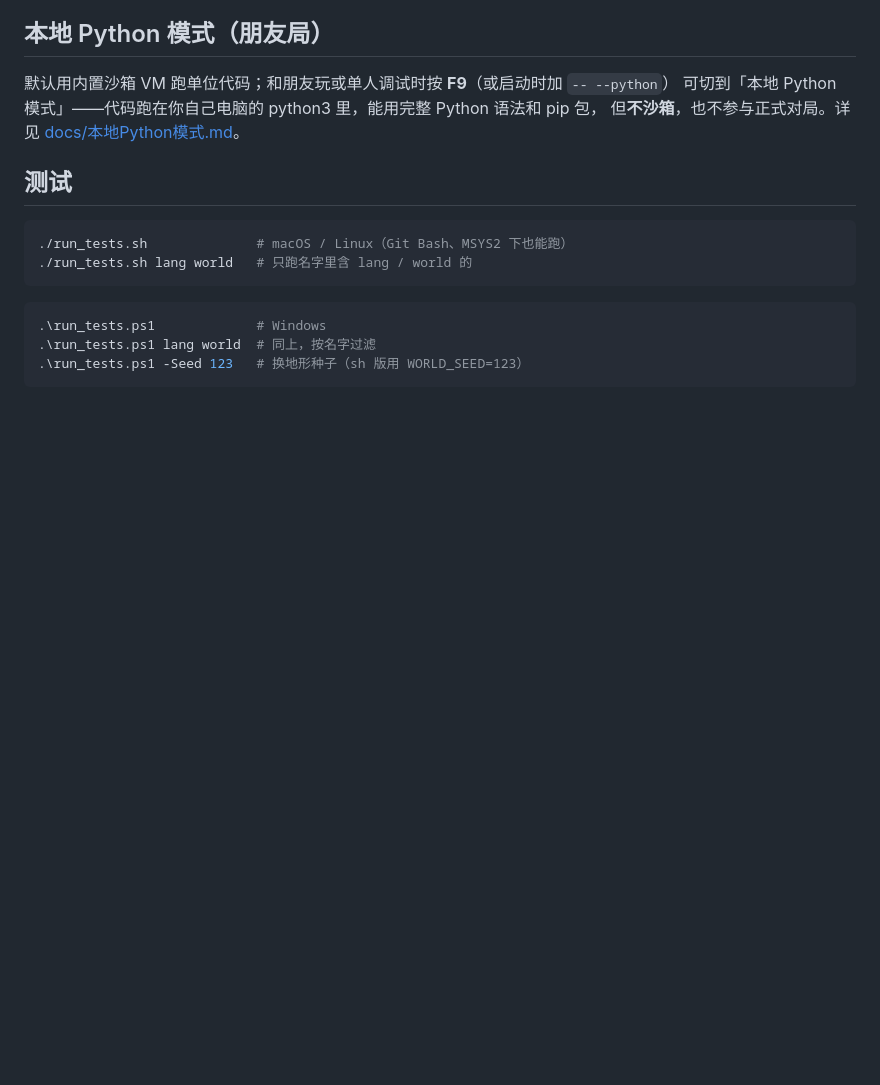
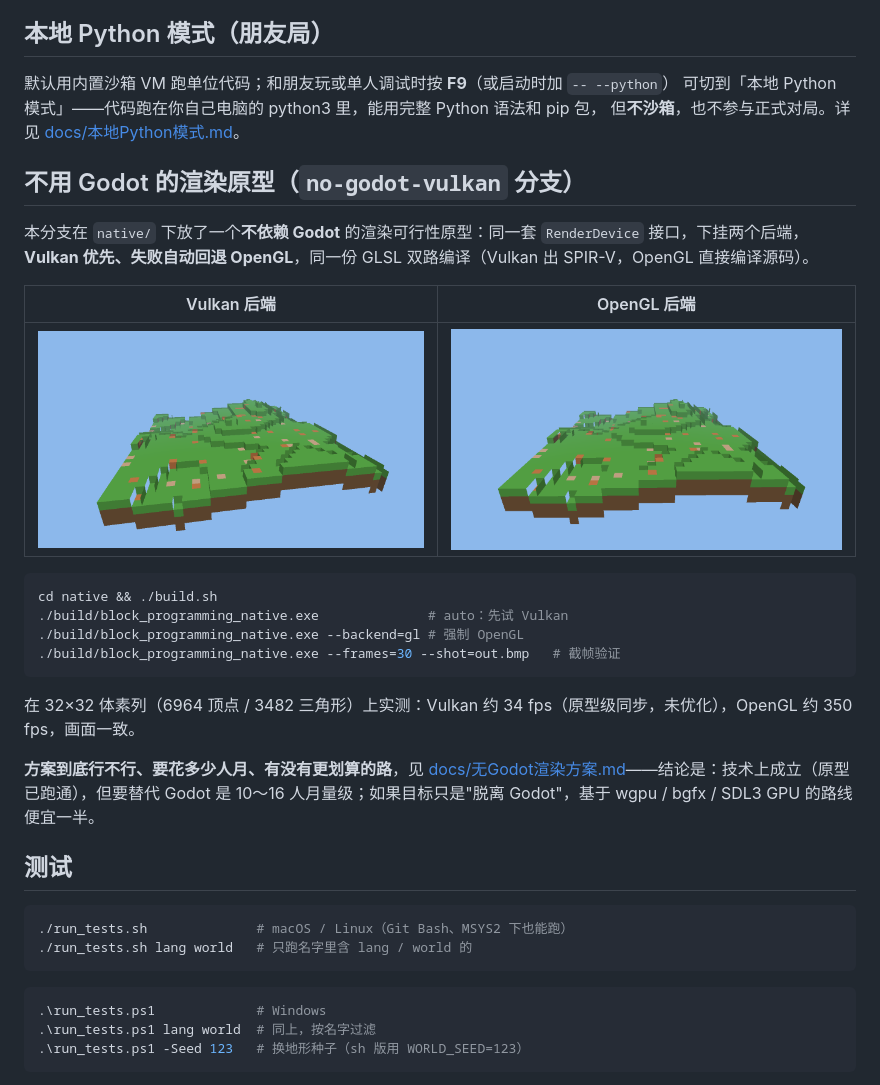
Before and after one commit to fish-YU123/block-programming, a Markdown page: README.md, the part around the change. Drawn GitHub-style; pictures changed too: docs/preview-native-opengl.png (added), docs/preview-native-vulkan.png (added); blank space fills up the shorter version.

````diff
--- a/README.md
+++ b/README.md
@@ -75,6 +75,25 @@ $env:GODOT = 'C:\Godot\Godot.exe'; .\play.bat   # Windows PowerShell
 默认用内置沙箱 VM 跑单位代码；和朋友玩或单人调试时按 **F9**（或启动时加 `-- --python`）
 可切到「本地 Python 模式」——代码跑在你自己电脑的 python3 里，能用完整 Python 语法和 pip 包，
 但**不沙箱**，也不参与正式对局。详见 [docs/本地Python模式.md](docs/本地Python模式.md)。
+
+## 不用 Godot 的渲染原型（`no-godot-vulkan` 分支）
+
+本分支在 `native/` 下放了一个**不依赖 Godot** 的渲染可行性原型：同一套 `RenderDevice` 接口，下挂两个后端，**Vulkan 优先、失败自动回退 OpenGL**，同一份 GLSL 双路编译（Vulkan 出 SPIR-V，OpenGL 直接编译源码）。
+
+| Vulkan 后端 | OpenGL 后端 |
+| --- | --- |
+| ![Vulkan](docs/preview-native-vulkan.png) | ![OpenGL](docs/preview-native-opengl.png) |
+
+```sh
+cd native && ./build.sh
+./build/block_programming_native.exe              # auto：先试 Vulkan
+./build/block_programming_native.exe --backend=gl # 强制 OpenGL
+./build/block_programming_native.exe --frames=30 --shot=out.bmp   # 截帧验证
+```
+
+在 32×32 体素列（6964 顶点 / 3482 三角形）上实测：Vulkan 约 34 fps（原型级同步，未优化），OpenGL 约 350 fps，画面一致。
+
+**方案到底行不行、要花多少人月、有没有更划算的路**，见 [docs/无Godot渲染方案.md](docs/无Godot渲染方案.md)——结论是：技术上成立（原型已跑通），但要替代 Godot 是 10～16 人月量级；如果目标只是"脱离 Godot"，基于 wgpu / bgfx / SDL3 GPU 的路线便宜一半。
 
 ## 测试
 
````
Also changed, not shown: docs/无Godot渲染方案.md (added, +115 -0 lines), native/README.md (added, +73 -0 lines), 15 other files.
